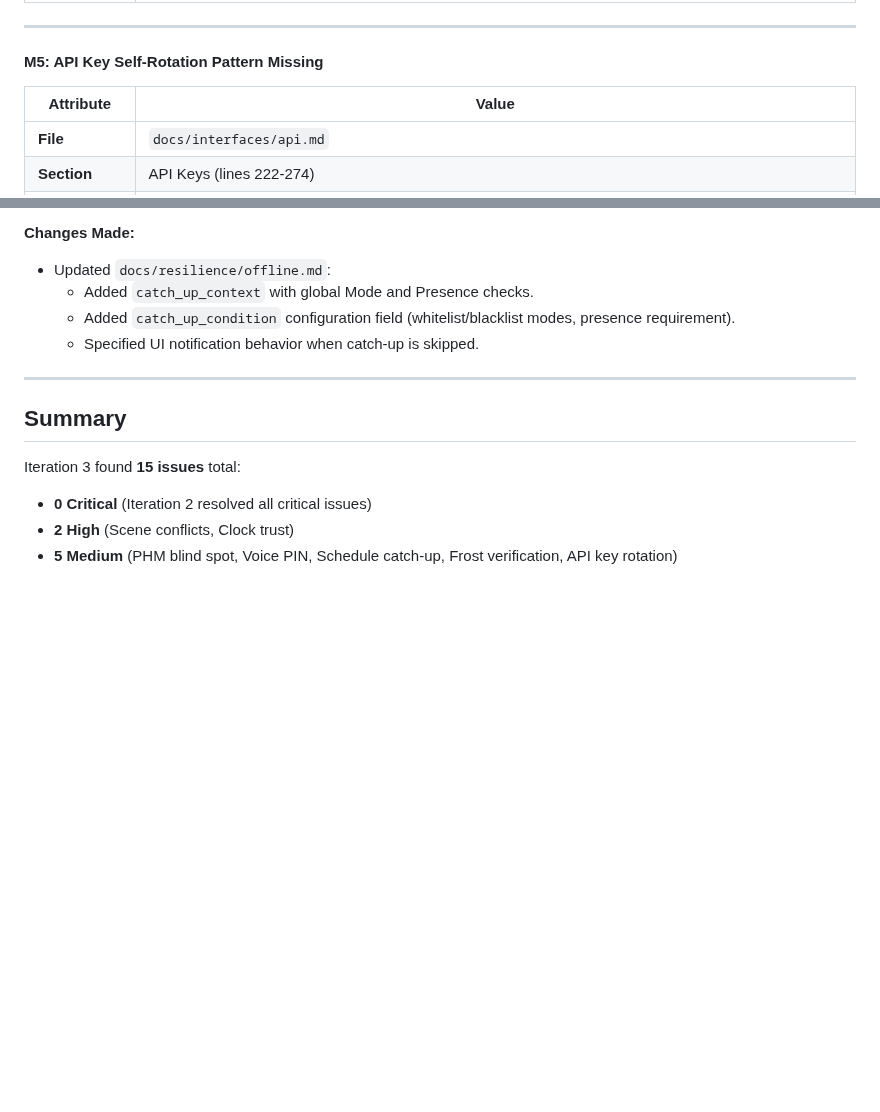
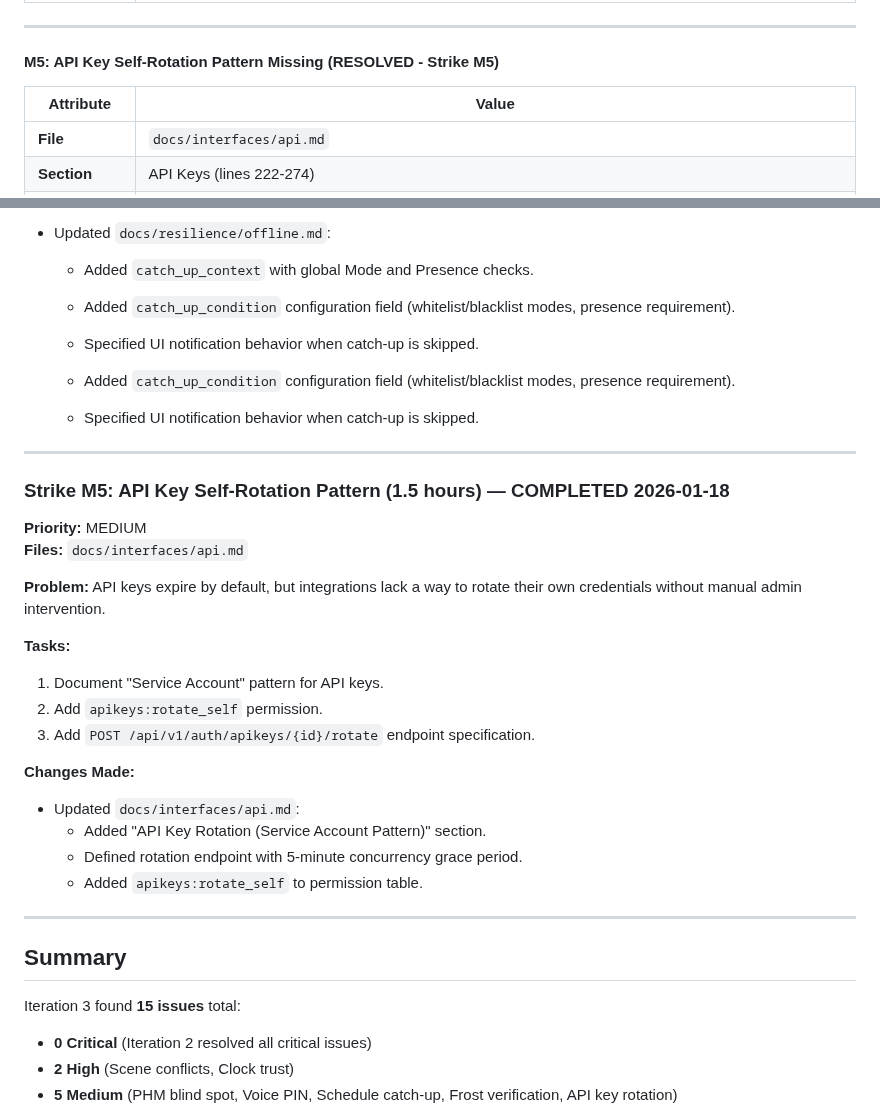
Before and after one commit to nerrad567/gray-logic-stack, a Markdown page: docs/audit-iteration-3-log.md, 2 parts joined by grey strips. Rendered like a GitHub page; blank space fills up the shorter version.

Commit message:
docs: mark M5 as resolved in audit log

```diff
--- a/docs/audit-iteration-3-log.md
+++ b/docs/audit-iteration-3-log.md
@@ -166,7 +166,7 @@ No clock validation. No NTP requirement documented.
 
 ---
 
-#### M5: API Key Self-Rotation Pattern Missing
+#### M5: API Key Self-Rotation Pattern Missing (RESOLVED - Strike M5)
 
 | Attribute | Value |
 |-----------|-------|
@@ -437,6 +437,29 @@ No clock validation. No NTP requirement documented.
     -   Added `catch_up_condition` configuration field (whitelist/blacklist modes, presence requirement).
     -   Specified UI notification behavior when catch-up is skipped.
 
+    -   Added `catch_up_condition` configuration field (whitelist/blacklist modes, presence requirement).
+    -   Specified UI notification behavior when catch-up is skipped.
+
+---
+
+### Strike M5: API Key Self-Rotation Pattern (1.5 hours) — COMPLETED 2026-01-18
+
+**Priority:** MEDIUM
+**Files:** `docs/interfaces/api.md`
+
+**Problem:** API keys expire by default, but integrations lack a way to rotate their own credentials without manual admin intervention.
+
+**Tasks:**
+1. Document "Service Account" pattern for API keys.
+2. Add `apikeys:rotate_self` permission.
+3. Add `POST /api/v1/auth/apikeys/{id}/rotate` endpoint specification.
+
+**Changes Made:**
+-   Updated `docs/interfaces/api.md`:
+    -   Added "API Key Rotation (Service Account Pattern)" section.
+    -   Defined rotation endpoint with 5-minute concurrency grace period.
+    -   Added `apikeys:rotate_self` to permission table.
+
 ---
 
 ## Summary
```
